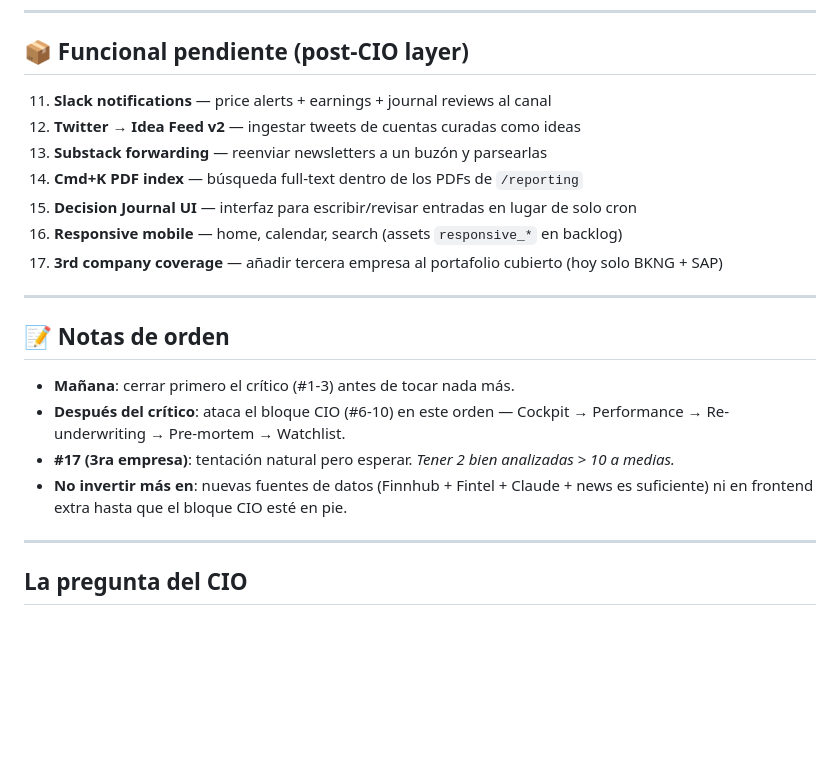
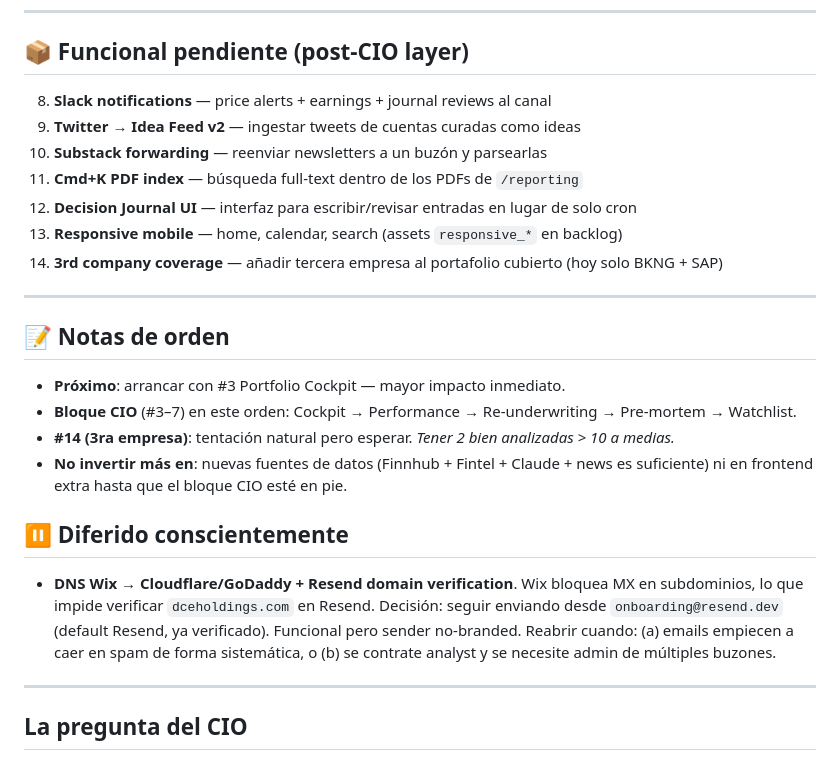
Before and after one commit to luisjosedelcid/dceh, a Markdown page: BACKLOG.md, the part around one of its changes. GitHub-like rendering; blank space fills up the shorter version.

Commit message:
docs: close critical block — Resend new account + email confirmed at luis@dceholdings.com

```diff
--- a/BACKLOG.md
+++ b/BACKLOG.md
@@ -73,22 +72,26 @@ _Lo que diferencia "tener procesos" de "tomar mejores decisiones". Lo más impor
 
 ## 📦 Funcional pendiente (post-CIO layer)
 
-11. **Slack notifications** — price alerts + earnings + journal reviews al canal
-12. **Twitter → Idea Feed v2** — ingestar tweets de cuentas curadas como ideas
-13. **Substack forwarding** — reenviar newsletters a un buzón y parsearlas
-14. **Cmd+K PDF index** — búsqueda full-text dentro de los PDFs de `/reporting`
-15. **Decision Journal UI** — interfaz para escribir/revisar entradas en lugar de solo cron
-16. **Responsive mobile** — home, calendar, search (assets `responsive_*` en backlog)
-17. **3rd company coverage** — añadir tercera empresa al portafolio cubierto (hoy solo BKNG + SAP)
+8. **Slack notifications** — price alerts + earnings + journal reviews al canal
+9. **Twitter → Idea Feed v2** — ingestar tweets de cuentas curadas como ideas
+10. **Substack forwarding** — reenviar newsletters a un buzón y parsearlas
+11. **Cmd+K PDF index** — búsqueda full-text dentro de los PDFs de `/reporting`
+12. **Decision Journal UI** — interfaz para escribir/revisar entradas en lugar de solo cron
+13. **Responsive mobile** — home, calendar, search (assets `responsive_*` en backlog)
+14. **3rd company coverage** — añadir tercera empresa al portafolio cubierto (hoy solo BKNG + SAP)
 
 ---
 
 ## 📝 Notas de orden
 
-- **Mañana**: cerrar primero el crítico (#1-3) antes de tocar nada más.
-- **Después del crítico**: ataca el bloque CIO (#6-10) en este orden — Cockpit → Performance → Re-underwriting → Pre-mortem → Watchlist.
-- **#17 (3ra empresa)**: tentación natural pero esperar. _Tener 2 bien analizadas > 10 a medias._
+- **Próximo**: arrancar con #3 Portfolio Cockpit — mayor impacto inmediato.
+- **Bloque CIO** (#3–7) en este orden: Cockpit → Performance → Re-underwriting → Pre-mortem → Watchlist.
+- **#14 (3ra empresa)**: tentación natural pero esperar. _Tener 2 bien analizadas > 10 a medias._
 - **No invertir más en**: nuevas fuentes de datos (Finnhub + Fintel + Claude + news es suficiente) ni en frontend extra hasta que el bloque CIO esté en pie.
+
+## ⏸️ Diferido conscientemente
+
+- **DNS Wix → Cloudflare/GoDaddy + Resend domain verification**. Wix bloquea MX en subdominios, lo que impide verificar `dceholdings.com` en Resend. Decisión: seguir enviando desde `onboarding@resend.dev` (default Resend, ya verificado). Funcional pero sender no-branded. Reabrir cuando: (a) emails empiecen a caer en spam de forma sistemática, o (b) se contrate analyst y se necesite admin de múltiples buzones.
 
 ---
 
```
Also changed, not shown: other parts of BACKLOG.md (+10 -11 lines).
